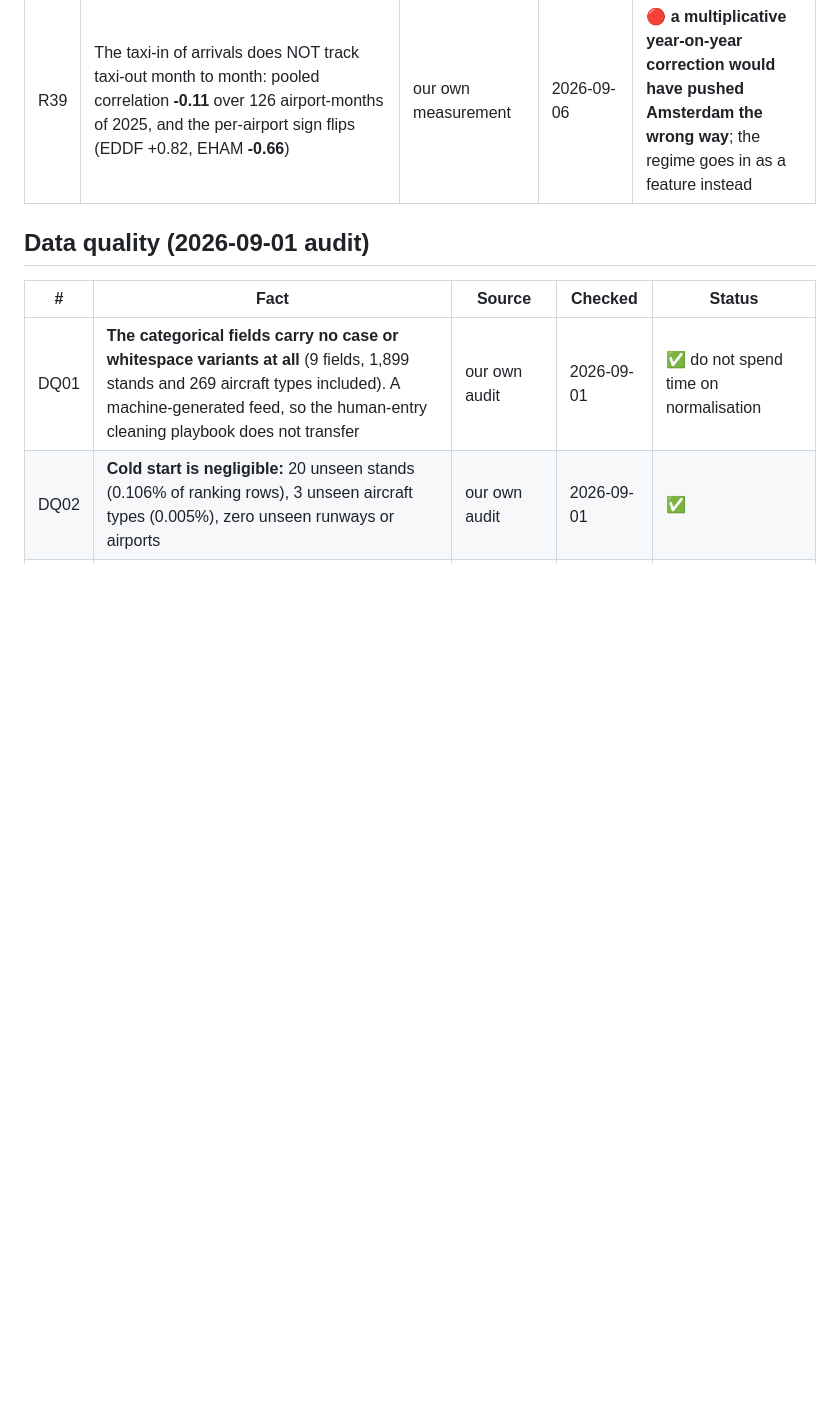
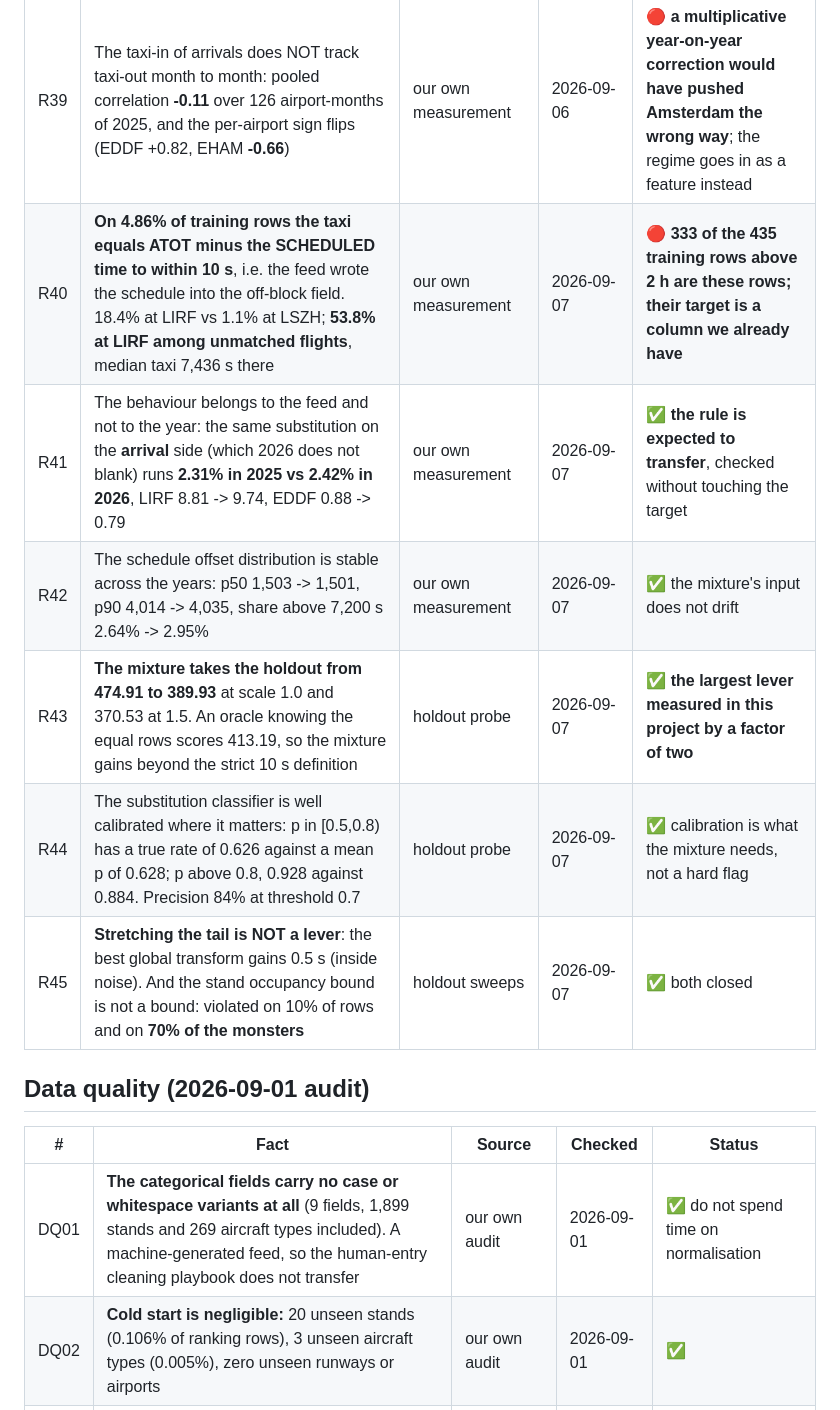
Before and after one commit to ahmetabdullahgultekin/prc-taxiout-2026, a Markdown page: docs/facts.md, the part around the change. Rendered like a GitHub page; blank space fills up the shorter version.

Commit message:
Record what the schedule substitution measured, including the two ideas it killed

```diff
--- a/docs/facts.md
+++ b/docs/facts.md
@@ -167,6 +167,12 @@ Statuses: ✅ verified · ⏳ to be measured once the data arrives · ⚠️ nee
 | R37 | **Unmatched rows are 1.56% of the holdout and 66.9% of its squared error** (RMSE 3,109 against 275 for matched). A model fitted on them alone takes the total from 474.91 to **417.24**, the largest lever measured in this project | holdout probe | 2026-09-07 | ✅ segmented learner; board test pending |
 | R38 | **One model per airport LOSES** (474.91 -> 484.10) and it loses at LIRF specifically (1377.7 -> 1432.7), which is the airport it was meant to help | holdout probe | 2026-09-07 | ✅ idea closed, do not revisit |
 | R39 | The taxi-in of arrivals does NOT track taxi-out month to month: pooled correlation **-0.11** over 126 airport-months of 2025, and the per-airport sign flips (EDDF +0.82, EHAM **-0.66**) | our own measurement | 2026-09-06 | 🔴 **a multiplicative year-on-year correction would have pushed Amsterdam the wrong way**; the regime goes in as a feature instead |
+| R40 | **On 4.86% of training rows the taxi equals ATOT minus the SCHEDULED time to within 10 s**, i.e. the feed wrote the schedule into the off-block field. 18.4% at LIRF vs 1.1% at LSZH; **53.8% at LIRF among unmatched flights**, median taxi 7,436 s there | our own measurement | 2026-09-07 | 🔴 **333 of the 435 training rows above 2 h are these rows; their target is a column we already have** |
+| R41 | The behaviour belongs to the feed and not to the year: the same substitution on the **arrival** side (which 2026 does not blank) runs **2.31% in 2025 vs 2.42% in 2026**, LIRF 8.81 -> 9.74, EDDF 0.88 -> 0.79 | our own measurement | 2026-09-07 | ✅ **the rule is expected to transfer**, checked without touching the target |
+| R42 | The schedule offset distribution is stable across the years: p50 1,503 -> 1,501, p90 4,014 -> 4,035, share above 7,200 s 2.64% -> 2.95% | our own measurement | 2026-09-07 | ✅ the mixture's input does not drift |
+| R43 | **The mixture takes the holdout from 474.91 to 389.93** at scale 1.0 and 370.53 at 1.5. An oracle knowing the equal rows scores 413.19, so the mixture gains beyond the strict 10 s definition | holdout probe | 2026-09-07 | ✅ **the largest lever measured in this project by a factor of two** |
+| R44 | The substitution classifier is well calibrated where it matters: p in [0.5,0.8) has a true rate of 0.626 against a mean p of 0.628; p above 0.8, 0.928 against 0.884. Precision 84% at threshold 0.7 | holdout probe | 2026-09-07 | ✅ calibration is what the mixture needs, not a hard flag |
+| R45 | **Stretching the tail is NOT a lever**: the best global transform gains 0.5 s (inside noise). And the stand occupancy bound is not a bound: violated on 10% of rows and on **70% of the monsters** | holdout sweeps | 2026-09-07 | ✅ both closed |
 
 ## Data quality (2026-09-01 audit)
 
```
